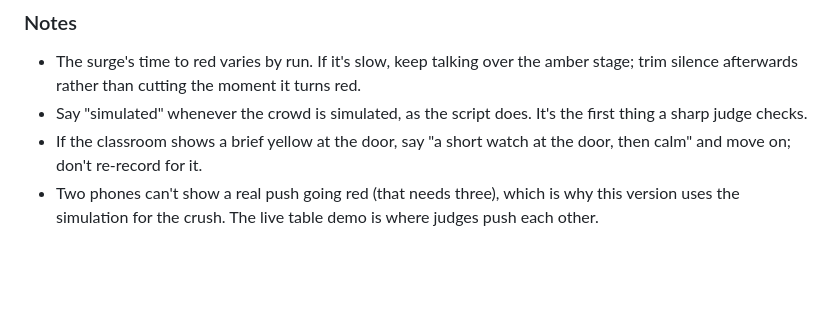
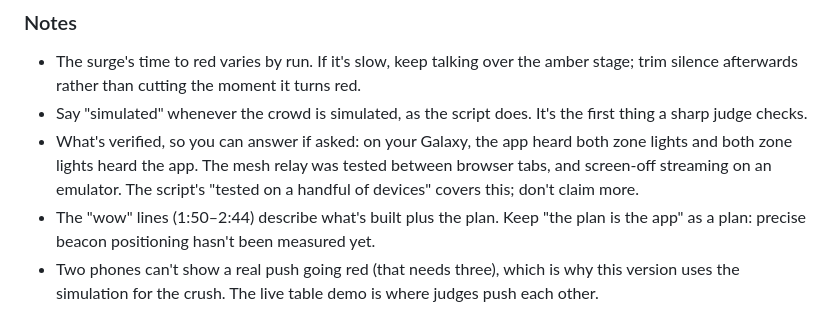
Before and after one commit to Drivera0/crowd-crush, a Markdown page: docs/VIDEO.md, the part around one of its changes. Drawn GitHub-style; blank space fills up the shorter version.

```diff
--- a/docs/VIDEO.md
+++ b/docs/VIDEO.md
@@ -89,7 +89,8 @@ One continuous recording of the dashboard while you talk: 3:00, about 430 spoken
 
 - The surge's time to red varies by run. If it's slow, keep talking over the amber stage; trim silence afterwards rather than cutting the moment it turns red.
 - Say "simulated" whenever the crowd is simulated, as the script does. It's the first thing a sharp judge checks.
-- If the classroom shows a brief yellow at the door, say "a short watch at the door, then calm" and move on; don't re-record for it.
+- What's verified, so you can answer if asked: on your Galaxy, the app heard both zone lights and both zone lights heard the app. The mesh relay was tested between browser tabs, and screen-off streaming on an emulator. The script's "tested on a handful of devices" covers this; don't claim more.
+- The "wow" lines (1:50–2:44) describe what's built plus the plan. Keep "the plan is the app" as a plan: precise beacon positioning hasn't been measured yet.
 - Two phones can't show a real push going red (that needs three), which is why this version uses the simulation for the crush. The live table demo is where judges push each other.
 
 ## The full 3-minute video script (with table footage)
```
Also changed, not shown: other parts of docs/VIDEO.md (+14 -14 lines).
